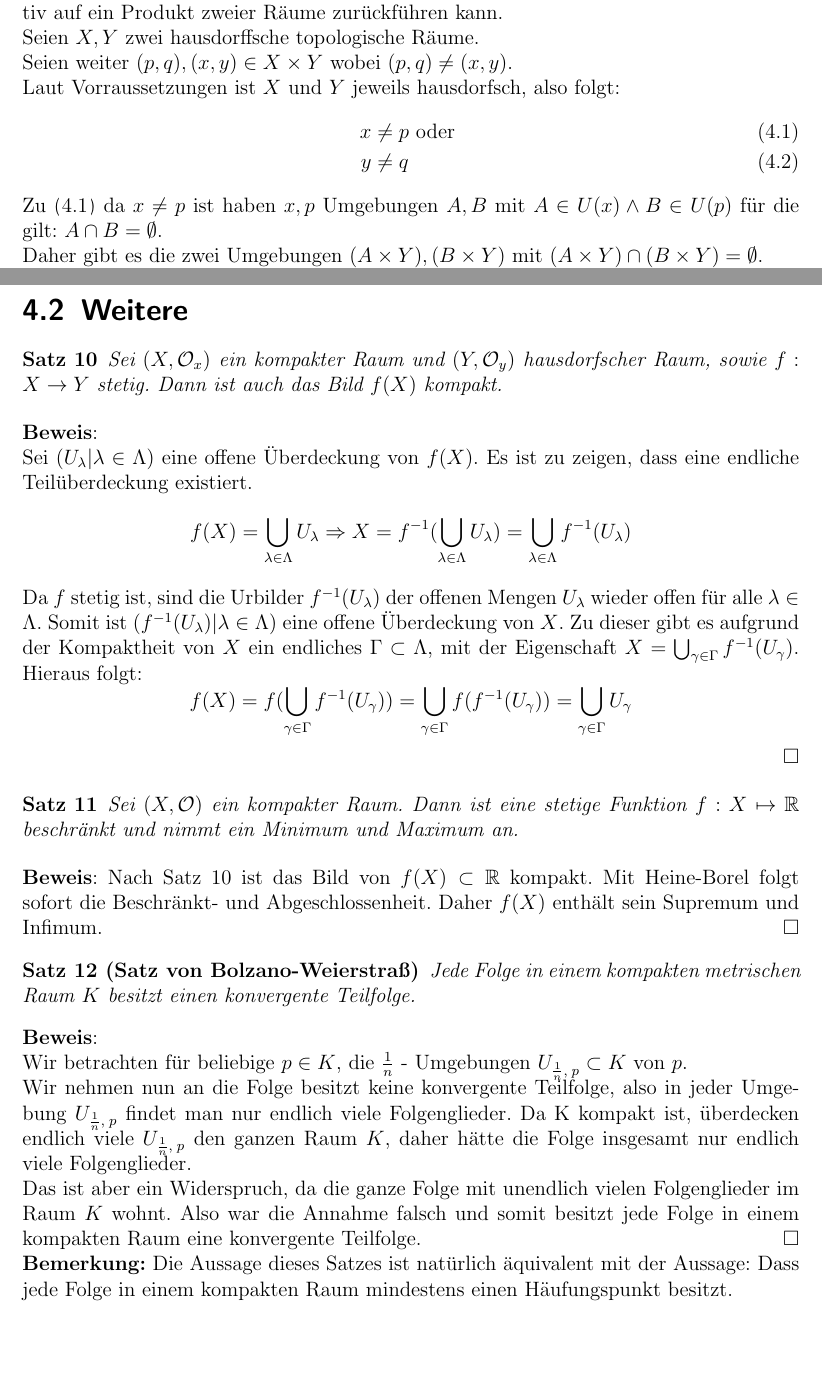
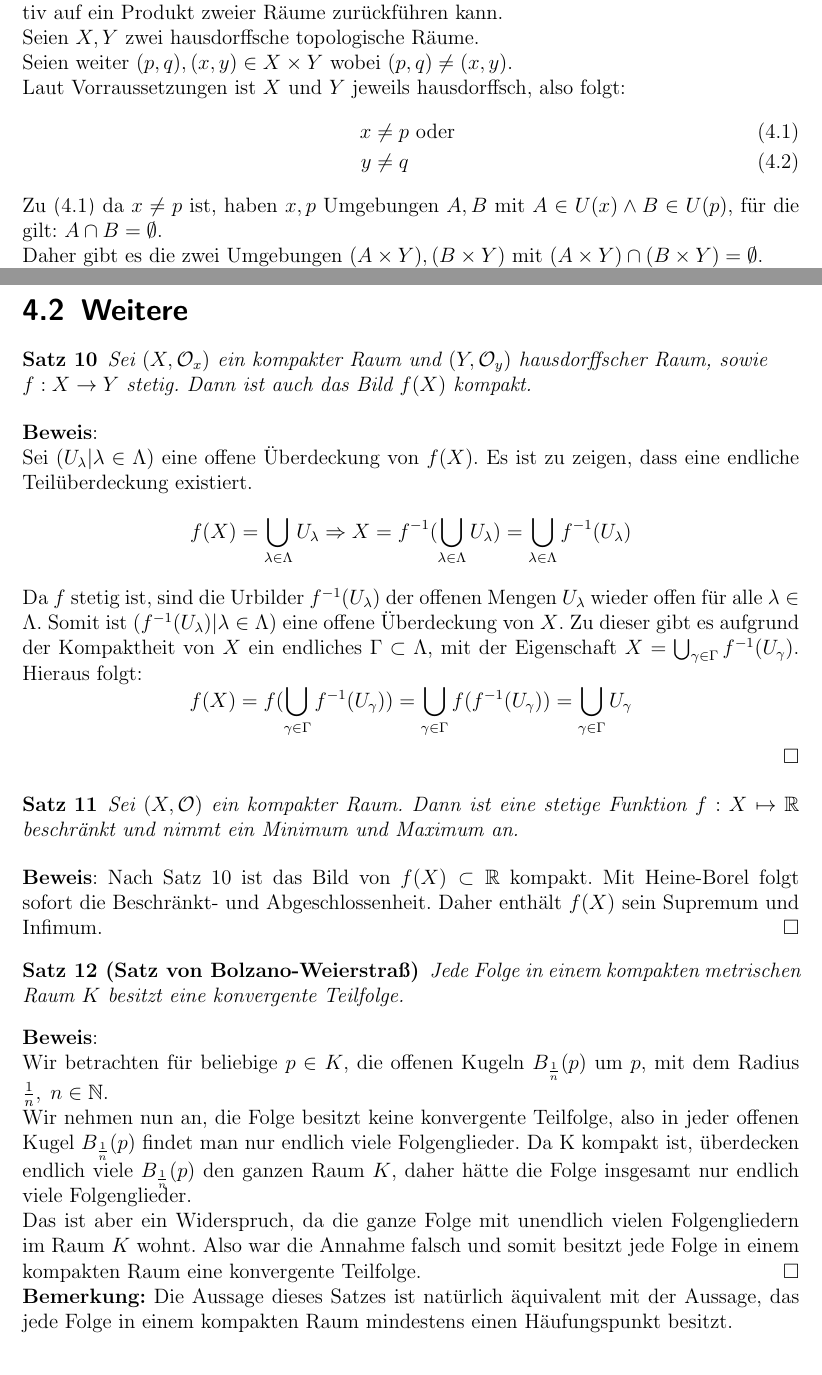
Before and after one commit to blacky2/topologie_seminar, a LaTeX document (src/document.tex, which reads src/4_saetze_kompaktheit.tex): two parts of pages 13 and 15 of 16, joined at a grey line, cut so that both start at the same text. Compiled offline with pdfLaTeX; a LaTeX package or settings file that is missing is left out.

Commit message:
rechtschreibfehler, bolzano mit kugeln

```diff
--- a/src/4_saetze_kompaktheit.tex
+++ b/src/4_saetze_kompaktheit.tex
@@ -122,11 +122,11 @@ Hier ist eine kleine Skizze die deutlich machen soll, welche Sätze wir als Zuta
 	induktiv auf ein Produkt zweier Räume zurückführen kann. \\
 	Seien \(X, Y\) zwei hausdorffsche topologische Räume.\\
 	Seien weiter \( (p,q), (x,y) \in X \times Y \mbox{ wobei } (p,q) \ne (x,y) \). \\
-	Laut Vorraussetzungen ist \(X\) und \(Y\) jeweils hausdorfsch, also folgt:
+	Laut Vorraussetzungen ist \(X\) und \(Y\) jeweils hausdorffsch, also folgt:
 	\begin{align}
 		x &\ne p \mbox{ oder }\label{eq:produkt1}\\
 		y &\ne q\label{eq:produkt2}
 	\end{align}
-	Zu \eqref{eq:produkt1} da \(x \ne p \) ist haben \(x, p \) Umgebungen \(A, B \) mit \( A \in U(x)  \land B \in U(p) \) für die gilt: \(A \cap B = \emptyset \).\\ Daher gibt es die
+	Zu \eqref{eq:produkt1} da \(x \ne p \) ist, haben \(x, p \) Umgebungen \(A, B \) mit \( A \in U(x)  \land B \in U(p) \), für die gilt: \(A \cap B = \emptyset \).\\ Daher gibt es die
 	zwei Umgebungen \( (A \times Y), (B \times Y) \) mit \( (A \times Y) \cap (B \times Y) = \emptyset \). \\
 	Setzt man bei \eqref{eq:produkt2} mit dem gleichen Ansatz an, so folgt leicht, dass \( (X \times Y) \) hausdorffsch ist, da wir gerade gezeigt haben, falls mindestens eine Komponente
@@ -185,7 +186,8 @@ jetzt relativ leicht entscheiden kann ob eine Teilmenge kompakt ist.
 \section{Weitere}
 %
 \begin{Satz}\label{satz:ftk:kompakt}
-	Sei \( (X, \mathcal{O}_x) \) ein kompakter Raum und \((Y, \mathcal{O}_y)\) hausdorfscher Raum, sowie \(f: X \to Y\) stetig.
+	Sei \( (X, \mathcal{O}_x) \) ein kompakter Raum und \((Y, \mathcal{O}_y)\) hausdorffscher Raum, sowie \\
+	\(f: X \to Y\) stetig.
 	Dann ist auch das Bild \( f(X) \) kompakt.
 \end{Satz}
 %
@@ -212,19 +214,19 @@ jetzt relativ leicht entscheiden kann ob eine Teilmenge kompakt ist.
 %
 \beweis{Beweis}
 	Nach Satz \ref{satz:ftk:kompakt} ist das Bild von \( f(X) \subset \mathbb{R} \) kompakt. Mit Heine-Borel
-	folgt sofort die Beschränkt- und Abgeschlossenheit. Daher \(f(X)\) enthält sein Supremum und Infimum.
+	folgt sofort die Beschränkt- und Abgeschlossenheit. Daher enthält \(f(X)\) sein Supremum und Infimum.
 \qed
 	\begin{Satz}[Satz von Bolzano-Weierstraß]
-		Jede Folge in einem kompakten metrischen Raum \(K\) besitzt einen konvergente Teilfolge.
+		Jede Folge in einem kompakten metrischen Raum \(K\) besitzt eine konvergente Teilfolge.
 	\end{Satz}
 	%
 	\beweis{Beweis}\\
-		Wir betrachten für beliebige \( p \in K \), die \( \frac{1}{n} \) - Umgebungen \( U_{\frac{1}{n},\;p} \subset K \) von \(p \). \\
-		Wir nehmen nun an die Folge besitzt keine konvergente Teilfolge, also in jeder Umgebung  \( U_{\frac{1}{n},\;p} \) findet man nur endlich viele Folgenglieder.
-		Da K kompakt ist, überdecken endlich viele  \( U_{\frac{1}{n},\;p} \) den ganzen Raum \( K \), daher hätte die Folge insgesamt nur endlich viele Folgenglieder.\\
-		Das ist aber ein Widerspruch, da die ganze Folge mit unendlich vielen Folgenglieder im Raum \(K \) wohnt. Also war die Annahme falsch und somit besitzt jede Folge in einem kompakten
+		Wir betrachten für beliebige \( p \in K \), die offenen Kugeln \( B_{\frac{1}{n}}(p) \) um \(p \), mit dem Radius \( \frac{1}{n},\; n \in \mathbb{N}\). \\
+		Wir nehmen nun an, die Folge besitzt keine konvergente Teilfolge, also in jeder offenen Kugel \( B_{\frac{1}{n}}(p) \) findet man nur endlich viele Folgenglieder.
+		Da K kompakt ist, überdecken endlich viele  \( B_{\frac{1}{n}}(p) \) den ganzen Raum \( K \), daher hätte die Folge insgesamt nur endlich viele Folgenglieder.\\
+		Das ist aber ein Widerspruch, da die ganze Folge mit unendlich vielen Folgengliedern im Raum \(K \) wohnt. Also war die Annahme falsch und somit besitzt jede Folge in einem kompakten
 		Raum eine konvergente Teilfolge.
 	\qed\\
 	%
-	{\bf Bemerkung:} Die Aussage dieses Satzes ist natürlich äquivalent mit der Aussage: Dass jede Folge in einem kompakten Raum mindestens einen Häufungspunkt besitzt.
+	{\bf Bemerkung:} Die Aussage dieses Satzes ist natürlich äquivalent mit der Aussage, das jede Folge in einem kompakten Raum mindestens einen Häufungspunkt besitzt.
 	%
```
Also changed, not shown: src/1_einleitung.tex (+4 -4 lines), src/3_kompaktheit.tex (+6 -6 lines), src/heineborel_skizze0.pdf_tex, src/4_saetze_kompaktheit.tex (17 more changed lines).
